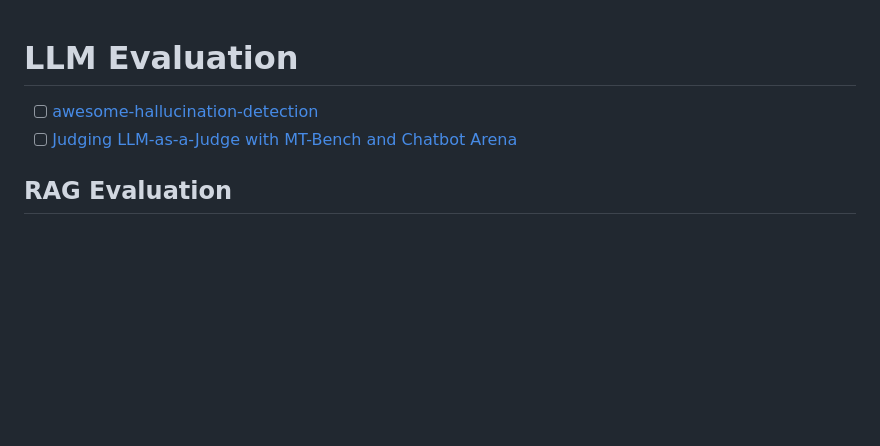
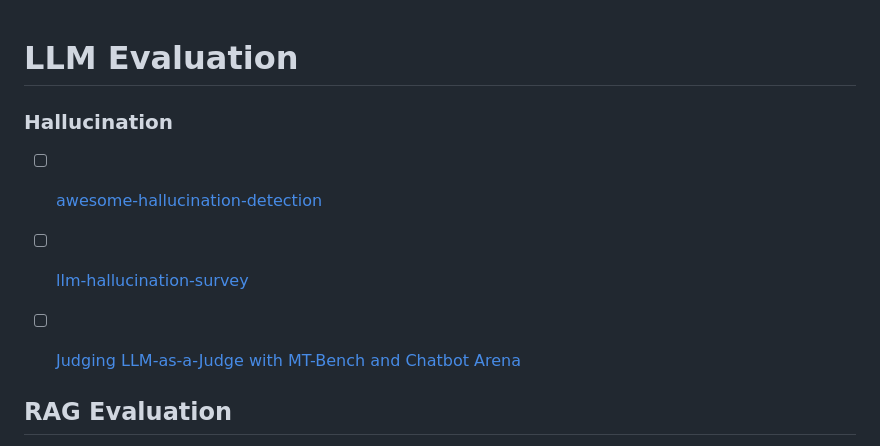
Before and after one commit to AmineDjeghri/LLM-notes, a Markdown page: Writerside/LLMs/LLM Metrics and datasets.md, the part around the change. GitHub-like rendering; blank space fills up the shorter version.

Commit message:
vault backup: 2025-02-06 17:02:24

```diff
--- a/Writerside/LLMs/LLM Metrics and datasets.md
+++ b/Writerside/LLMs/LLM Metrics and datasets.md
@@ -3,8 +3,13 @@
 
 # LLM Evaluation
 
+### Hallucination
+- [ ] [awesome-hallucination-detection](https://github.com/EdinburghNLP/awesome-hallucination-detection)
+- [ ] [llm-hallucination-survey](https://github.com/HillZhang1999/llm-hallucination-survey#llm-hallucination-survey)
 
-- [ ] [awesome-hallucination-detection](https://github.com/EdinburghNLP/awesome-hallucination-detection)
+
+
+
 - [ ] [Judging LLM-as-a-Judge with MT-Bench and Chatbot Arena](https://arxiv.org/abs/2306.05685)
 
 ## RAG Evaluation
```
